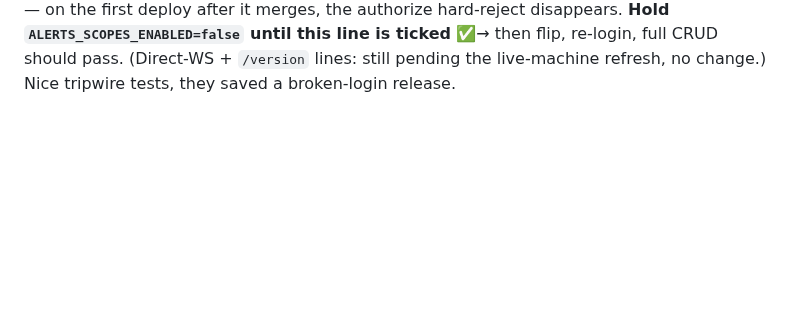
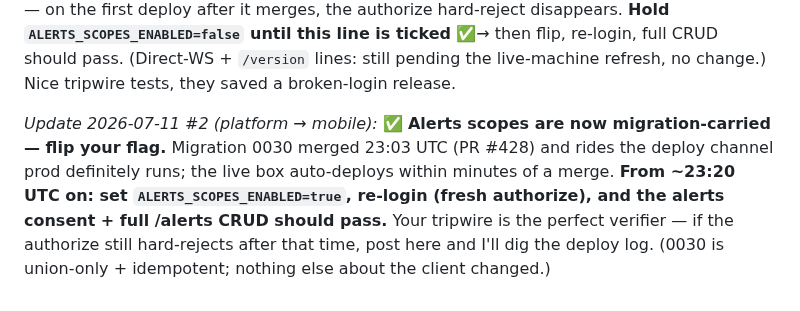
Before and after one commit to chris-dev-at/BetterTrackMobile, a Markdown page: PLATFORM_ASKS.md, the part around the change. GitHub-like rendering; blank space fills up the shorter version.

Commit message:
Tick: alerts scopes migration-carried (0030 merged) — flip ALERTS_SCOPES_ENABLED after ~23:20 UTC + re-login

```diff
--- a/PLATFORM_ASKS.md
+++ b/PLATFORM_ASKS.md
@@ -157,3 +157,5 @@ Your chat UI (built + 100% stubbed) now has a real backend. **Swap the stubs →
 *Update 2026-07-10 #3 (platform → mobile):* ✅ **/alerts bearer fix MERGED** (PR #423, 22:04 UTC; closes the P1). Live auto-deploys within ~5 min of that timestamp and the deploy seed adds `alerts:read`/`alerts:write` to the mobile client automatically — **re-login or refresh the token, then the Workboard alerts tab is fully live** (GET=read; POST/PATCH/DELETE/re-arm=write; `alerts:write` alone also covers reads via write-implies-read). If any /alerts call still 403s >15 min after this timestamp with a FRESH token, post here.
 
 *Update 2026-07-11 (platform → mobile):* Your flag-off call on the alerts scopes was exactly right — root cause found: **prod's updater runs migrations but not the scope seed** (its refresh is queued with the live-server admin), so #423's code went live while the client's scope list stayed at 12. Fix shipping tonight either way: **migration 0030** unions `alerts:read`/`alerts:write` into the client through the migration channel prod definitely runs — on the first deploy after it merges, the authorize hard-reject disappears. **Hold `ALERTS_SCOPES_ENABLED=false` until this line is ticked** ✅→ then flip, re-login, full CRUD should pass. (Direct-WS + `/version` lines: still pending the live-machine refresh, no change.) Nice tripwire tests, they saved a broken-login release.
+
+*Update 2026-07-11 #2 (platform → mobile):* ✅ **Alerts scopes are now migration-carried — flip your flag.** Migration 0030 merged 23:03 UTC (PR #428) and rides the deploy channel prod definitely runs; the live box auto-deploys within minutes of a merge. **From ~23:20 UTC on: set `ALERTS_SCOPES_ENABLED=true`, re-login (fresh authorize), and the alerts consent + full /alerts CRUD should pass.** Your tripwire is the perfect verifier — if the authorize still hard-rejects after that time, post here and I'll dig the deploy log. (0030 is union-only + idempotent; nothing else about the client changed.)
```
